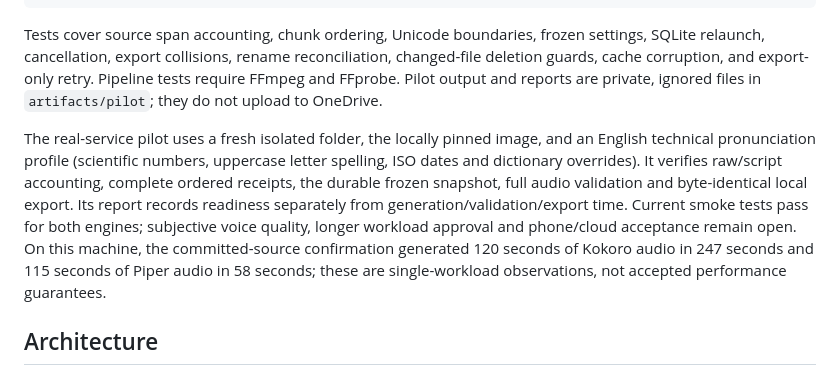
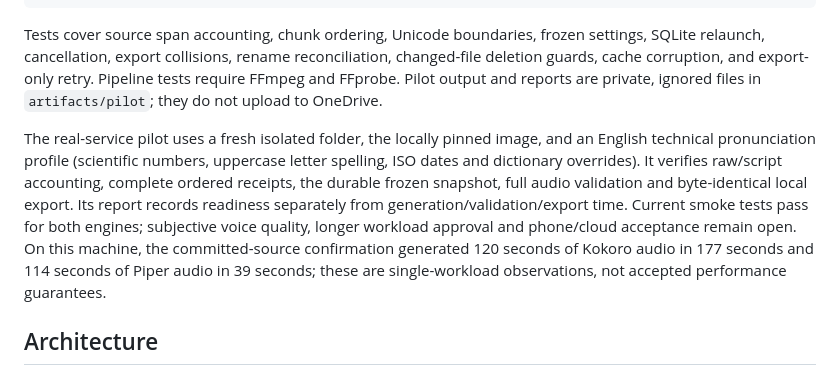
Before and after one commit to nkimber/CommuteCast, a Markdown page: README.md, the part around the change. Drawn GitHub-style.

```diff
--- a/README.md
+++ b/README.md
@@ -42,7 +42,7 @@ dotnet run --project tools\CommuteCast.Pilot -- piper
 
 Tests cover source span accounting, chunk ordering, Unicode boundaries, frozen settings, SQLite relaunch, cancellation, export collisions, rename reconciliation, changed-file deletion guards, cache corruption, and export-only retry. Pipeline tests require FFmpeg and FFprobe. Pilot output and reports are private, ignored files in `artifacts/pilot`; they do not upload to OneDrive.
 
-The real-service pilot uses a fresh isolated folder, the locally pinned image, and an English technical pronunciation profile (scientific numbers, uppercase letter spelling, ISO dates and dictionary overrides). It verifies raw/script accounting, complete ordered receipts, the durable frozen snapshot, full audio validation and byte-identical local export. Its report records readiness separately from generation/validation/export time. Current smoke tests pass for both engines; subjective voice quality, longer workload approval and phone/cloud acceptance remain open. On this machine, the committed-source confirmation generated 120 seconds of Kokoro audio in 247 seconds and 115 seconds of Piper audio in 58 seconds; these are single-workload observations, not accepted performance guarantees.
+The real-service pilot uses a fresh isolated folder, the locally pinned image, and an English technical pronunciation profile (scientific numbers, uppercase letter spelling, ISO dates and dictionary overrides). It verifies raw/script accounting, complete ordered receipts, the durable frozen snapshot, full audio validation and byte-identical local export. Its report records readiness separately from generation/validation/export time. Current smoke tests pass for both engines; subjective voice quality, longer workload approval and phone/cloud acceptance remain open. On this machine, the committed-source confirmation generated 120 seconds of Kokoro audio in 177 seconds and 114 seconds of Piper audio in 39 seconds; these are single-workload observations, not accepted performance guarantees.
 
 ## Architecture
 
```
Also changed, not shown: documents/Acceptance.md (+6 -0 lines), documents/Verification-Matrix.md (+3 -3 lines).
